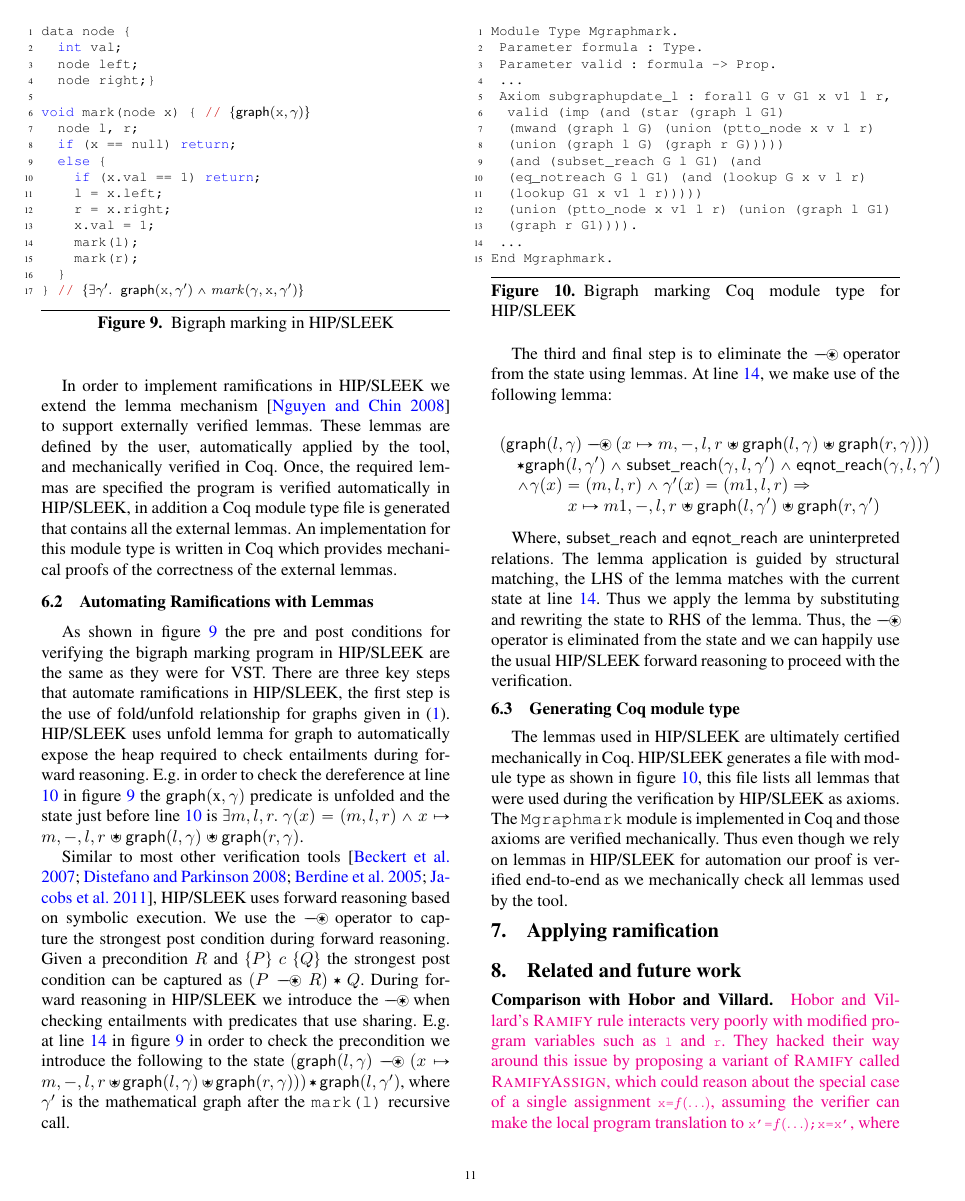
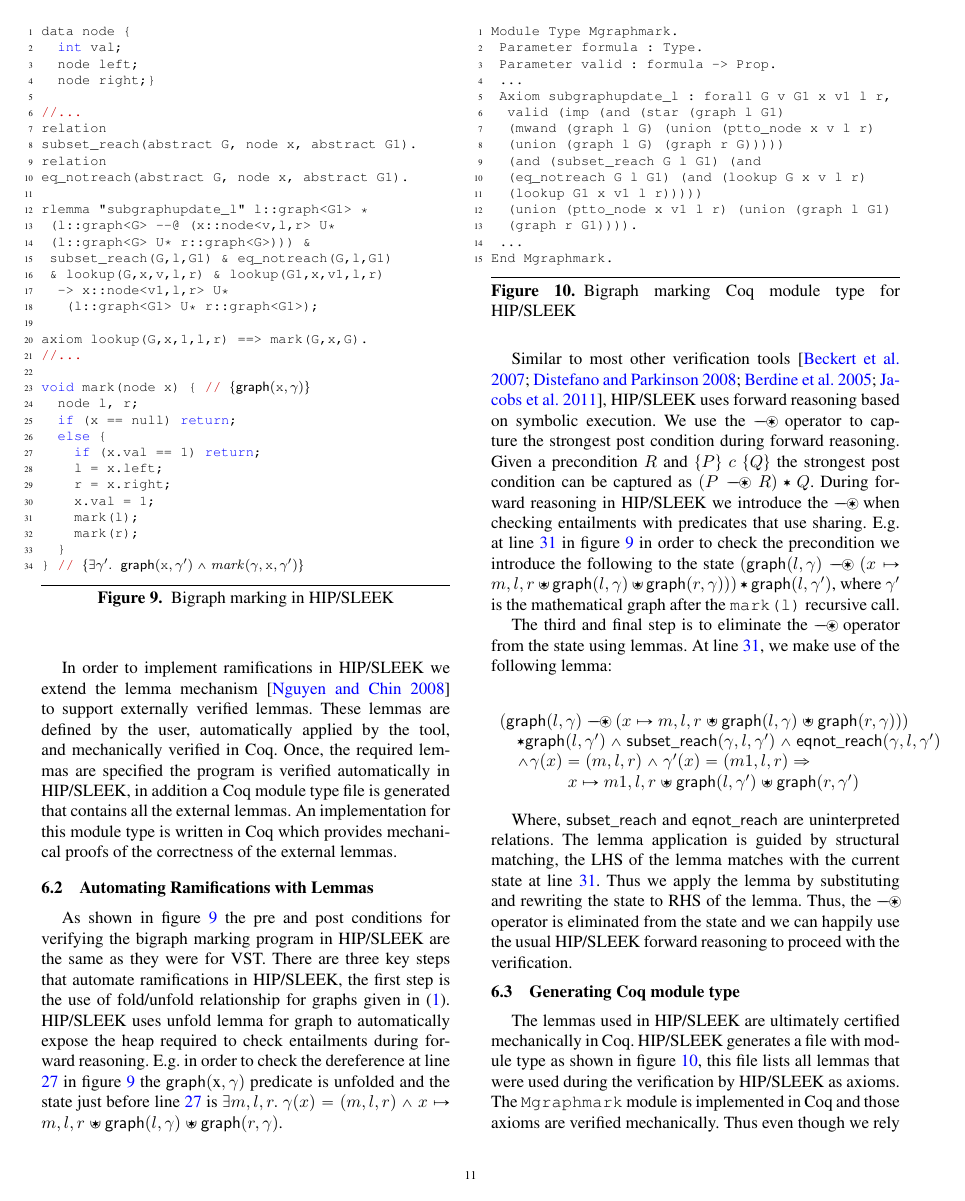
Before and after one commit to CertiGraph/CertiGraph, a LaTeX paper (papers/autoquack/autoquack.tex, which reads papers/autoquack/hipsleek.tex): page 11 of 16. Compiled offline with pdfLaTeX; a missing font is replaced by an installed copy or a similar font.

Commit message:
add lemma relations and axiom examples in the listing

```diff
--- a/papers/autoquack/hipsleek.tex
+++ b/papers/autoquack/hipsleek.tex
@@ -14,6 +14,23 @@ data node {
   int val;
   node left;
   node right;}
+
+//...
+relation
+subset_reach(abstract G, node x, abstract G1).
+relation
+eq_notreach(abstract G, node x, abstract G1).
+
+rlemma "subgraphupdate_l" l::graph<G1> *
+ (l::graph<G> --@ (x::node<v,l,r> U*
+ (l::graph<G> U* r::graph<G>))) &
+ subset_reach(G,l,G1) & eq_notreach(G,l,G1)
+ & lookup(G,x,v,l,r) & lookup(G1,x,v1,l,r)
+  -> x::node<v1,l,r> U*
+   (l::graph<G1> U* r::graph<G1>);
+
+axiom lookup(G,x,1,l,r) ==> mark(G,x,G).
+//...
 
 void mark(node x) { // $\{\p{graph}(\tx{x},\gamma)\}$
   node l, r;
```
Also changed, not shown: papers/autoquack/hipsleek.tex (8 more changed lines).
